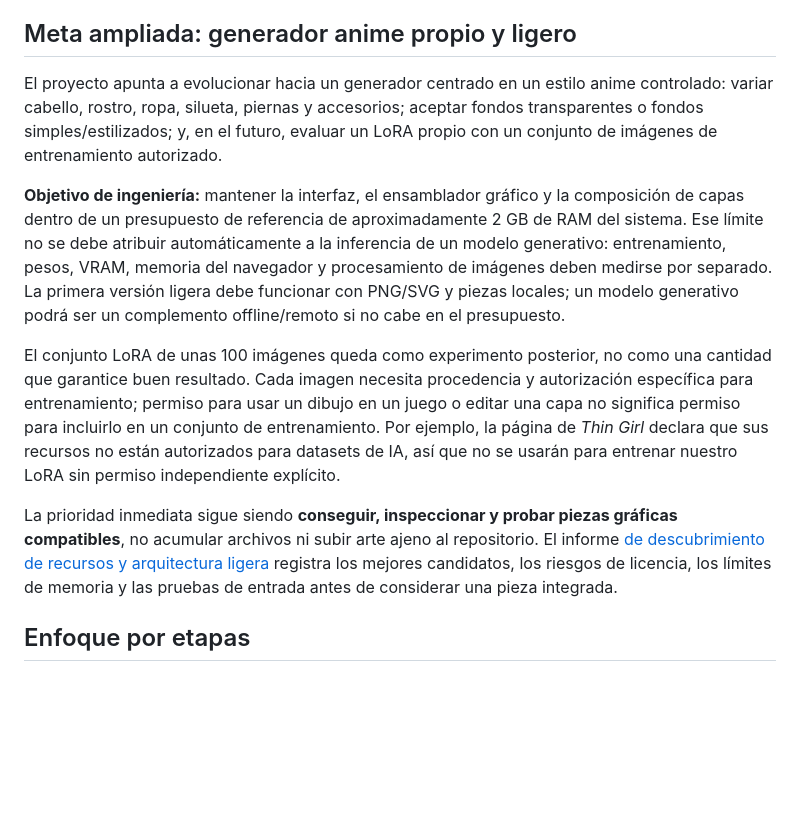
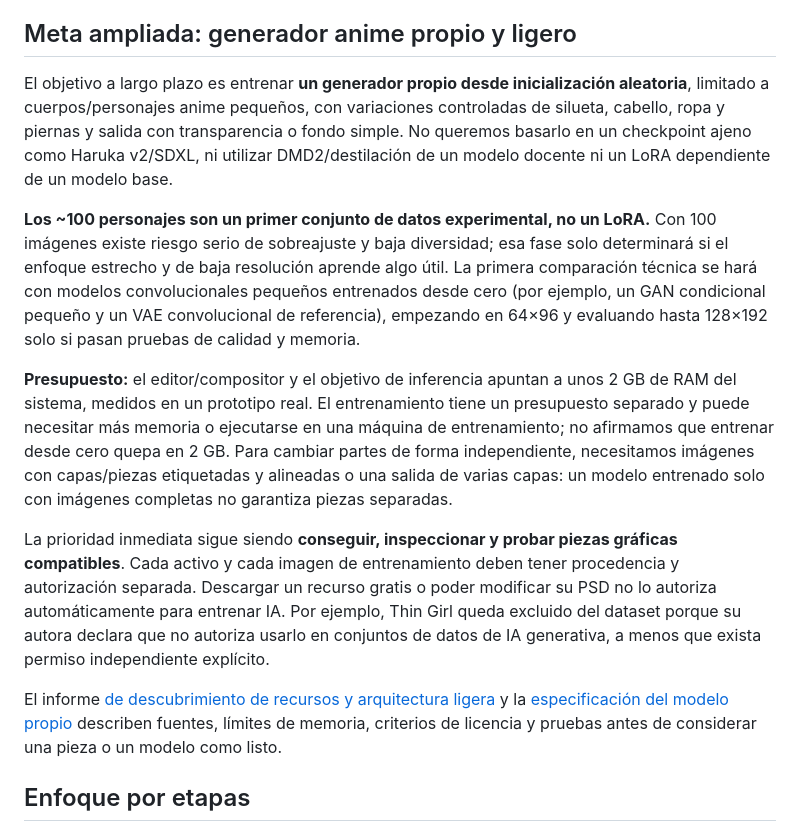
Before and after one commit to rikosama473-sketch/characterword, a Markdown page: README.md, the part around the change. Rendered like a GitHub page; blank space fills up the shorter version.

Commit message:
Clarify no pretrained checkpoint or LoRA generator

```diff
--- a/README.md
+++ b/README.md
@@ -10,13 +10,15 @@ La prioridad inicial no es inventar arte desde cero: es localizar recursos dispo
 
 ## Meta ampliada: generador anime propio y ligero
 
-El proyecto apunta a evolucionar hacia un generador centrado en un estilo anime controlado: variar cabello, rostro, ropa, silueta, piernas y accesorios; aceptar fondos transparentes o fondos simples/estilizados; y, en el futuro, evaluar un LoRA propio con un conjunto de imágenes de entrenamiento autorizado.
+El objetivo a largo plazo es entrenar **un generador propio desde inicialización aleatoria**, limitado a cuerpos/personajes anime pequeños, con variaciones controladas de silueta, cabello, ropa y piernas y salida con transparencia o fondo simple. No queremos basarlo en un checkpoint ajeno como Haruka v2/SDXL, ni utilizar DMD2/destilación de un modelo docente ni un LoRA dependiente de un modelo base.
 
-**Objetivo de ingeniería:** mantener la interfaz, el ensamblador gráfico y la composición de capas dentro de un presupuesto de referencia de aproximadamente 2 GB de RAM del sistema. Ese límite no se debe atribuir automáticamente a la inferencia de un modelo generativo: entrenamiento, pesos, VRAM, memoria del navegador y procesamiento de imágenes deben medirse por separado. La primera versión ligera debe funcionar con PNG/SVG y piezas locales; un modelo generativo podrá ser un complemento offline/remoto si no cabe en el presupuesto.
+**Los ~100 personajes son un primer conjunto de datos experimental, no un LoRA.** Con 100 imágenes existe riesgo serio de sobreajuste y baja diversidad; esa fase solo determinará si el enfoque estrecho y de baja resolución aprende algo útil. La primera comparación técnica se hará con modelos convolucionales pequeños entrenados desde cero (por ejemplo, un GAN condicional pequeño y un VAE convolucional de referencia), empezando en 64×96 y evaluando hasta 128×192 solo si pasan pruebas de calidad y memoria.
 
-El conjunto LoRA de unas 100 imágenes queda como experimento posterior, no como una cantidad que garantice buen resultado. Cada imagen necesita procedencia y autorización específica para entrenamiento; permiso para usar un dibujo en un juego o editar una capa no significa permiso para incluirlo en un conjunto de entrenamiento. Por ejemplo, la página de *Thin Girl* declara que sus recursos no están autorizados para datasets de IA, así que no se usarán para entrenar nuestro LoRA sin permiso independiente explícito.
+**Presupuesto:** el editor/compositor y el objetivo de inferencia apuntan a unos 2 GB de RAM del sistema, medidos en un prototipo real. El entrenamiento tiene un presupuesto separado y puede necesitar más memoria o ejecutarse en una máquina de entrenamiento; no afirmamos que entrenar desde cero quepa en 2 GB. Para cambiar partes de forma independiente, necesitamos imágenes con capas/piezas etiquetadas y alineadas o una salida de varias capas: un modelo entrenado solo con imágenes completas no garantiza piezas separadas.
 
-La prioridad inmediata sigue siendo **conseguir, inspeccionar y probar piezas gráficas compatibles**, no acumular archivos ni subir arte ajeno al repositorio. El informe [de descubrimiento de recursos y arquitectura ligera](docs/RESOURCE_DISCOVERY_AND_LOW_MEMORY_ROADMAP.md) registra los mejores candidatos, los riesgos de licencia, los límites de memoria y las pruebas de entrada antes de considerar una pieza integrada.
+La prioridad inmediata sigue siendo **conseguir, inspeccionar y probar piezas gráficas compatibles**. Cada activo y cada imagen de entrenamiento deben tener procedencia y autorización separada. Descargar un recurso gratis o poder modificar su PSD no lo autoriza automáticamente para entrenar IA. Por ejemplo, Thin Girl queda excluido del dataset porque su autora declara que no autoriza usarlo en conjuntos de datos de IA generativa, a menos que exista permiso independiente explícito.
+
+El informe [de descubrimiento de recursos y arquitectura ligera](docs/RESOURCE_DISCOVERY_AND_LOW_MEMORY_ROADMAP.md) y la [especificación del modelo propio](docs/OWN_MODEL_FROM_SCRATCH.md) describen fuentes, límites de memoria, criterios de licencia y pruebas antes de considerar una pieza o un modelo como listo.
 
 ## Enfoque por etapas
 
```
